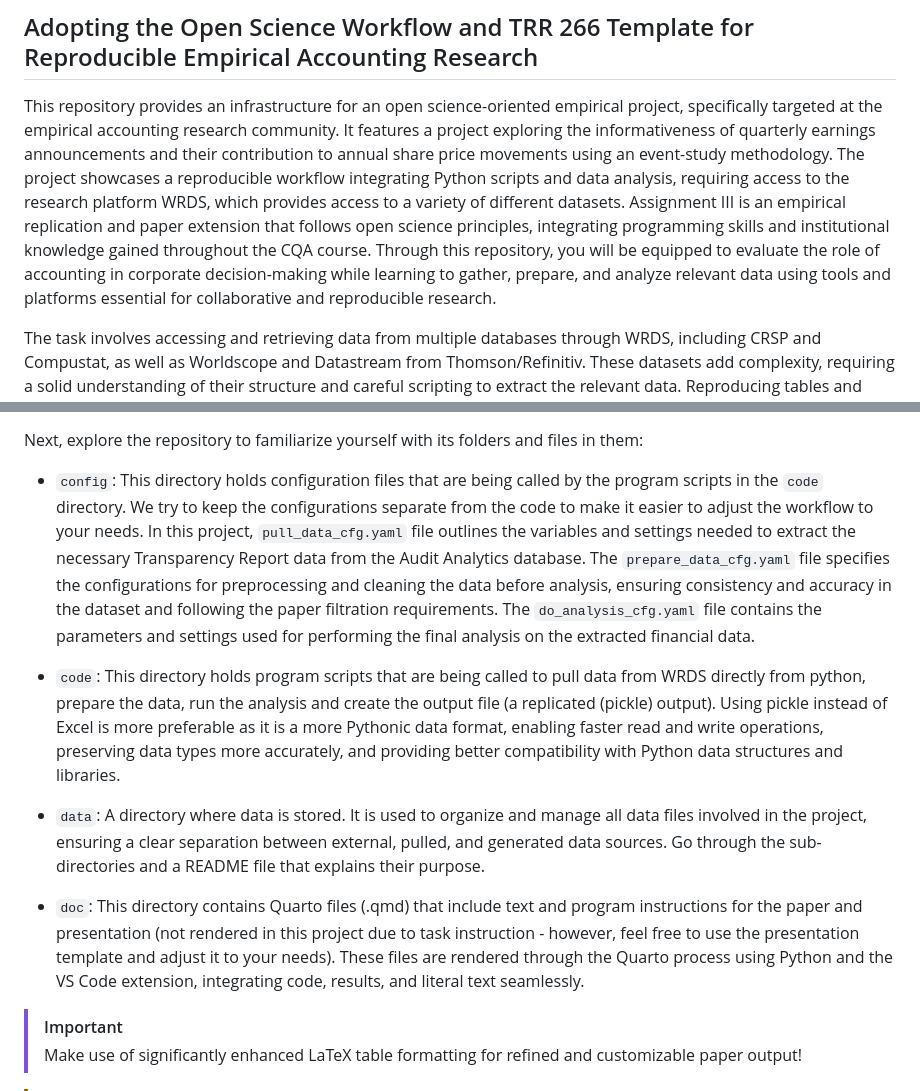
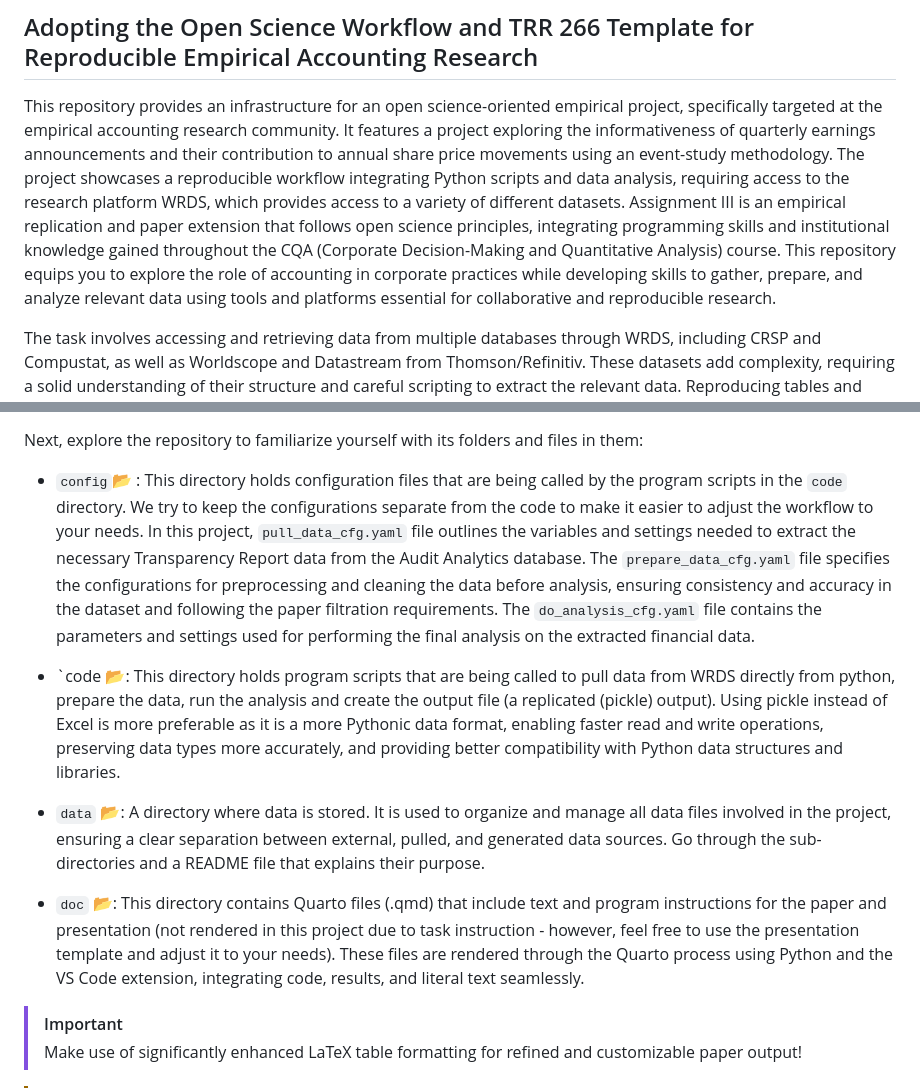
Before and after one commit to melmzv/cqa_ws24_grand_analysis, a Markdown page: README.md, 2 parts joined by grey strips. Drawn GitHub-style.

Commit message:
readme enhancement

```diff
--- a/README.md
+++ b/README.md
@@ -2,7 +2,7 @@
 
 ## Adopting the Open Science Workflow and TRR 266 Template for Reproducible Empirical Accounting Research
 
-This repository provides an infrastructure for an open science-oriented empirical project, specifically targeted at the empirical accounting research community. It features a project exploring the informativeness of quarterly earnings announcements and their contribution to annual share price movements using an event-study methodology. The project showcases a reproducible workflow integrating Python scripts and data analysis, requiring access to the research platform WRDS, which provides access to a variety of different datasets. Assignment III is an empirical replication and paper extension that follows open science principles, integrating programming skills and institutional knowledge gained throughout the CQA course. Through this repository, you will be equipped to evaluate the role of accounting in corporate decision-making while learning to gather, prepare, and analyze relevant data using tools and platforms essential for collaborative and reproducible research.
+This repository provides an infrastructure for an open science-oriented empirical project, specifically targeted at the empirical accounting research community. It features a project exploring the informativeness of quarterly earnings announcements and their contribution to annual share price movements using an event-study methodology. The project showcases a reproducible workflow integrating Python scripts and data analysis, requiring access to the research platform WRDS, which provides access to a variety of different datasets. Assignment III is an empirical replication and paper extension that follows open science principles, integrating programming skills and institutional knowledge gained throughout the CQA (Corporate Decision-Making and Quantitative Analysis) course. This repository equips you to explore the role of accounting in corporate practices while developing skills to gather, prepare, and analyze relevant data using tools and platforms essential for collaborative and reproducible research.
 
 The task involves accessing and retrieving data from multiple databases through WRDS, including CRSP and Compustat, as well as Worldscope and Datastream from Thomson/Refinitiv. These datasets add complexity, requiring a solid understanding of their structure and careful scripting to extract the relevant data. Reproducing tables and figures from a seminal paper necessitates a deep understanding of the paper’s methodology and thorough attention to detail to match the results. Additionally, the project output includes documentation of the steps and explicit assumptions made. The paper (and presentation) output files present the findings, compare them with the paper key results and discuss any differences observed.
 
@@ -28,13 +28,13 @@ You start by setting up few tools on your system:
 
 Next, explore the repository to familiarize yourself with its folders and files in them:
 
-- `config`: This directory holds configuration files that are being called by the program scripts in the `code` directory. We try to keep the configurations separate from the code to make it easier to adjust the workflow to your needs. In this project, `pull_data_cfg.yaml` file outlines the variables and settings needed to extract the necessary Transparency Report data from the Audit Analytics database. The `prepare_data_cfg.yaml` file specifies the configurations for preprocessing and cleaning the data before analysis, ensuring consistency and accuracy in the dataset and following the paper filtration requirements. The `do_analysis_cfg.yaml` file contains the parameters and settings used for performing the final analysis on the extracted financial data.
+- `config`:open_file_folder: : This directory holds configuration files that are being called by the program scripts in the `code` directory. We try to keep the configurations separate from the code to make it easier to adjust the workflow to your needs. In this project, `pull_data_cfg.yaml` file outlines the variables and settings needed to extract the necessary Transparency Report data from the Audit Analytics database. The `prepare_data_cfg.yaml` file specifies the configurations for preprocessing and cleaning the data before analysis, ensuring consistency and accuracy in the dataset and following the paper filtration requirements. The `do_analysis_cfg.yaml` file contains the parameters and settings used for performing the final analysis on the extracted financial data.
 
-- `code`: This directory holds program scripts that are being called to pull data from WRDS directly from python, prepare the data, run the analysis and create the output file (a replicated (pickle) output). Using pickle instead of Excel is more preferable as it is a more Pythonic data format, enabling faster read and write operations, preserving data types more accurately, and providing better compatibility with Python data structures and libraries.
+- `code :open_file_folder:: This directory holds program scripts that are being called to pull data from WRDS directly from python, prepare the data, run the analysis and create the output file (a replicated (pickle) output). Using pickle instead of Excel is more preferable as it is a more Pythonic data format, enabling faster read and write operations, preserving data types more accurately, and providing better compatibility with Python data structures and libraries.
 
-- `data`: A directory where data is stored. It is used to organize and manage all data files involved in the project, ensuring a clear separation between external, pulled, and generated data sources. Go through the sub-directories and a README file that explains their purpose.
+- `data` :open_file_folder:: A directory where data is stored. It is used to organize and manage all data files involved in the project, ensuring a clear separation between external, pulled, and generated data sources. Go through the sub-directories and a README file that explains their purpose.
 
-- `doc`: This directory contains Quarto files (.qmd) that include text and program instructions for the paper and presentation (not rendered in this project due to task instruction - however, feel free to use the presentation template and adjust it to your needs). These files are rendered through the Quarto process using Python and the VS Code extension, integrating code, results, and literal text seamlessly.
+- `doc` :open_file_folder:: This directory contains Quarto files (.qmd) that include text and program instructions for the paper and presentation (not rendered in this project due to task instruction - however, feel free to use the presentation template and adjust it to your needs). These files are rendered through the Quarto process using Python and the VS Code extension, integrating code, results, and literal text seamlessly.
 
 > [!IMPORTANT]
 > Make use of significantly enhanced LaTeX table formatting for refined and customizable paper output!
```
